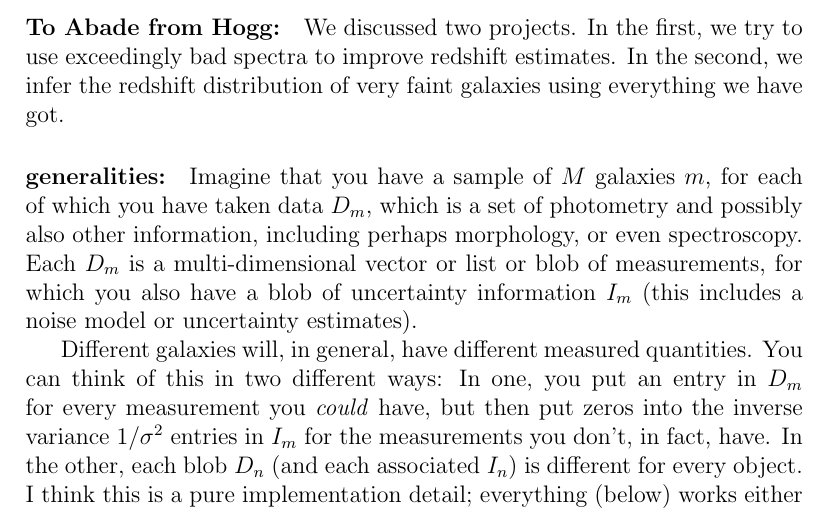
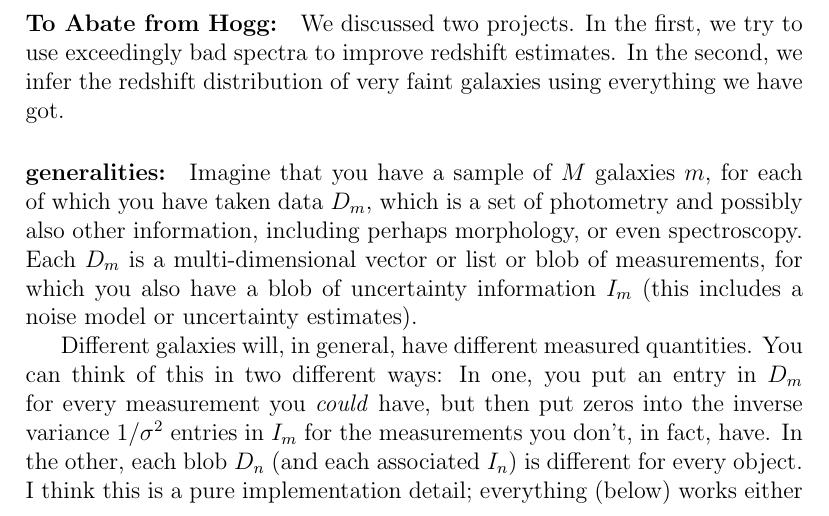
Before and after one commit to davidwhogg/PhotoZ, a LaTeX document (doc/for_Abate.tex): part of page 1 of 3, cut so that both start at the same text. Compiled offline with pdfLaTeX.

Commit message:
whoops misspelling

```diff
--- a/doc/for_Abade.tex
+++ b/doc/for_Abate.tex
@@ -5,7 +5,7 @@
 
 \begin{document}
 
-\paragraph{To Abade from Hogg:}
+\paragraph{To Abate from Hogg:}
 We discussed two projects.  In the first, we try to use exceedingly bad
 spectra to improve redshift estimates.  In the second, we infer the
 redshift distribution of very faint galaxies using everything we have
```
